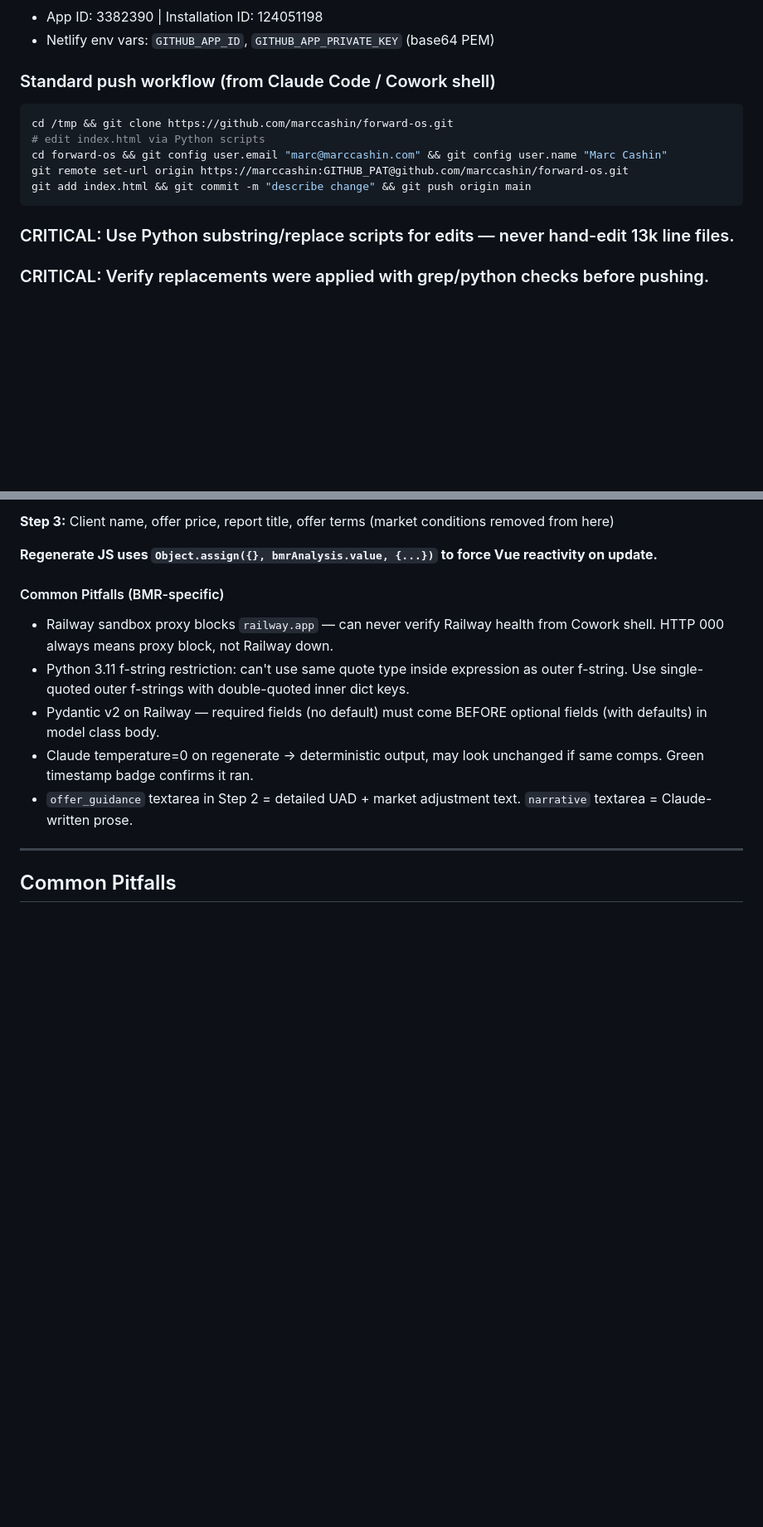
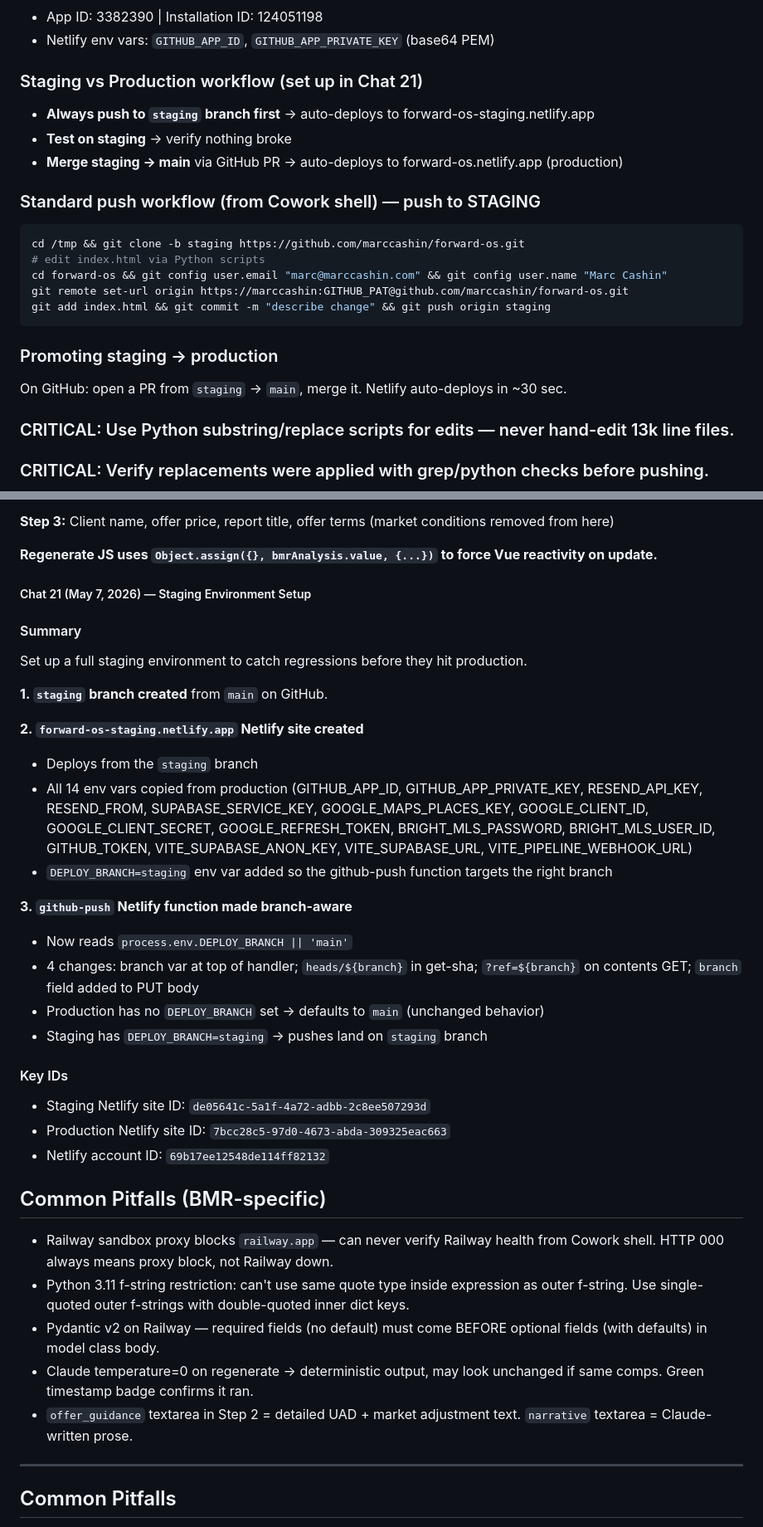
Before and after one commit to marccashin/forward-os, a Markdown page: FORWARD_OS_CONTEXT.md, 2 parts joined by grey strips. Shown at 83% size. Drawn GitHub-style; blank space fills up the shorter version.

Commit message:
docs: update context file through Chat 21 (staging setup)

````diff
--- a/FORWARD_OS_CONTEXT.md
+++ b/FORWARD_OS_CONTEXT.md
@@ -35,14 +36,22 @@ The function at `/.netlify/functions/github-push`:
 - App ID: 3382390 | Installation ID: 124051198
 - Netlify env vars: `GITHUB_APP_ID`, `GITHUB_APP_PRIVATE_KEY` (base64 PEM)
 
-### Standard push workflow (from Claude Code / Cowork shell)
+### Staging vs Production workflow (set up in Chat 21)
+- **Always push to `staging` branch first** → auto-deploys to forward-os-staging.netlify.app
+- **Test on staging** → verify nothing broke
+- **Merge staging → main** via GitHub PR → auto-deploys to forward-os.netlify.app (production)
+
+### Standard push workflow (from Cowork shell) — push to STAGING
 ```bash
-cd /tmp && git clone https://github.com/marccashin/forward-os.git
+cd /tmp && git clone -b staging https://github.com/marccashin/forward-os.git
 # edit index.html via Python scripts
 cd forward-os && git config user.email "marc@marccashin.com" && git config user.name "Marc Cashin"
 git remote set-url origin https://marccashin:GITHUB_PAT@github.com/marccashin/forward-os.git
-git add index.html && git commit -m "describe change" && git push origin main
+git add index.html && git commit -m "describe change" && git push origin staging
 ```
+
+### Promoting staging → production
+On GitHub: open a PR from `staging` → `main`, merge it. Netlify auto-deploys in ~30 sec.
 
 ### CRITICAL: Use Python substring/replace scripts for edits — never hand-edit 13k line files.
 ### CRITICAL: Verify replacements were applied with grep/python checks before pushing.
@@ -359,7 +368,30 @@ bmrLastRegen        = ref('')          // timestamp of last successful regenerat
 
 **Regenerate JS uses `Object.assign({}, bmrAnalysis.value, {...})` to force Vue reactivity on update.**
 
-#### Common Pitfalls (BMR-specific)
+##### Chat 21 (May 7, 2026) — Staging Environment Setup
+
+#### Summary
+Set up a full staging environment to catch regressions before they hit production.
+
+**1. `staging` branch created** from `main` on GitHub.
+
+**2. `forward-os-staging.netlify.app` Netlify site created**
+- Deploys from the `staging` branch
+- All 14 env vars copied from production (GITHUB_APP_ID, GITHUB_APP_PRIVATE_KEY, RESEND_API_KEY, RESEND_FROM, SUPABASE_SERVICE_KEY, GOOGLE_MAPS_PLACES_KEY, GOOGLE_CLIENT_ID, GOOGLE_CLIENT_SECRET, GOOGLE_REFRESH_TOKEN, BRIGHT_MLS_PASSWORD, BRIGHT_MLS_USER_ID, GITHUB_TOKEN, VITE_SUPABASE_ANON_KEY, VITE_SUPABASE_URL, VITE_PIPELINE_WEBHOOK_URL)
+- `DEPLOY_BRANCH=staging` env var added so the github-push function targets the right branch
+
+**3. `github-push` Netlify function made branch-aware**
+- Now reads `process.env.DEPLOY_BRANCH || 'main'`
+- 4 changes: branch var at top of handler; `heads/${branch}` in get-sha; `?ref=${branch}` on contents GET; `branch` field added to PUT body
+- Production has no `DEPLOY_BRANCH` set → defaults to `main` (unchanged behavior)
+- Staging has `DEPLOY_BRANCH=staging` → pushes land on `staging` branch
+
+#### Key IDs
+- Staging Netlify site ID: `de05641c-5a1f-4a72-adbb-2c8ee507293d`
+- Production Netlify site ID: `7bcc28c5-97d0-4673-abda-309325eac663`
+- Netlify account ID: `69b17ee12548de114ff82132`
+
+## Common Pitfalls (BMR-specific)
 - Railway sandbox proxy blocks `railway.app` — can never verify Railway health from Cowork shell. HTTP 000 always means proxy block, not Railway down.
 - Python 3.11 f-string restriction: can't use same quote type inside expression as outer f-string. Use single-quoted outer f-strings with double-quoted inner dict keys.
 - Pydantic v2 on Railway — required fields (no default) must come BEFORE optional fields (with defaults) in model class body.
````
Also changed, not shown: other parts of FORWARD_OS_CONTEXT.md (+2 -1 lines).
